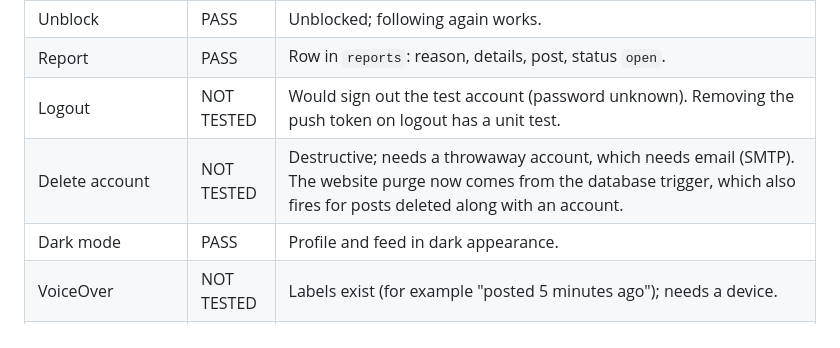
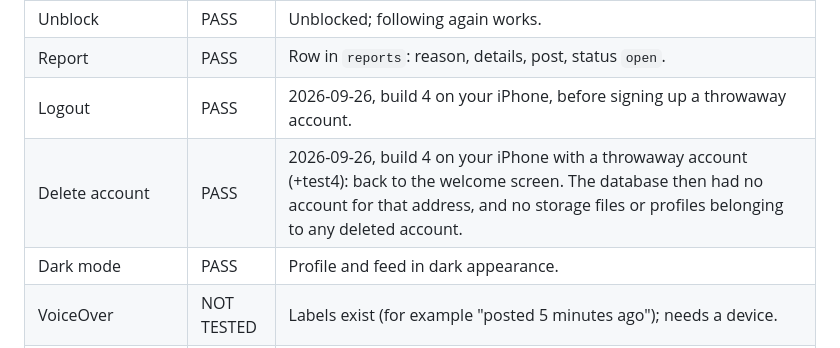
Before and after one commit to LeouDev/dicta, a Markdown page: docs/qa-matrix.md, the part around the change. Drawn GitHub-style.

Commit message:
QA: logout and account deletion pass on a real iPhone
Nothing is left behind: no account for the throwaway address, and no
storage files or profiles belonging to any deleted account.

Co-Authored-By: Claude Opus 5.5 <noreply@anthropic.com>

```diff
--- a/docs/qa-matrix.md
+++ b/docs/qa-matrix.md
@@ -40,8 +40,8 @@ PASS = exercised end to end this phase. NOT TESTED = not run this phase; the rea
 | Block | PASS | Follows both ways and notifications between A and B removed; B's posts left A's feed; B listed in Blocked accounts. |
 | Unblock | PASS | Unblocked; following again works. |
 | Report | PASS | Row in `reports`: reason, details, post, status `open`. |
-| Logout | NOT TESTED | Would sign out the test account (password unknown). Removing the push token on logout has a unit test. |
-| Delete account | NOT TESTED | Destructive; needs a throwaway account, which needs email (SMTP). The website purge now comes from the database trigger, which also fires for posts deleted along with an account. |
+| Logout | PASS | 2026-09-26, build 4 on your iPhone, before signing up a throwaway account. |
+| Delete account | PASS | 2026-09-26, build 4 on your iPhone with a throwaway account (+test4): back to the welcome screen. The database then had no account for that address, and no storage files or profiles belonging to any deleted account. |
 | Dark mode | PASS | Profile and feed in dark appearance. |
 | VoiceOver | NOT TESTED | Labels exist (for example "posted 5 minutes ago"); needs a device. |
 | Keyboard | PASS | Comment box sits above the keyboard; the report form scrolls "Send report" above it. |
```
